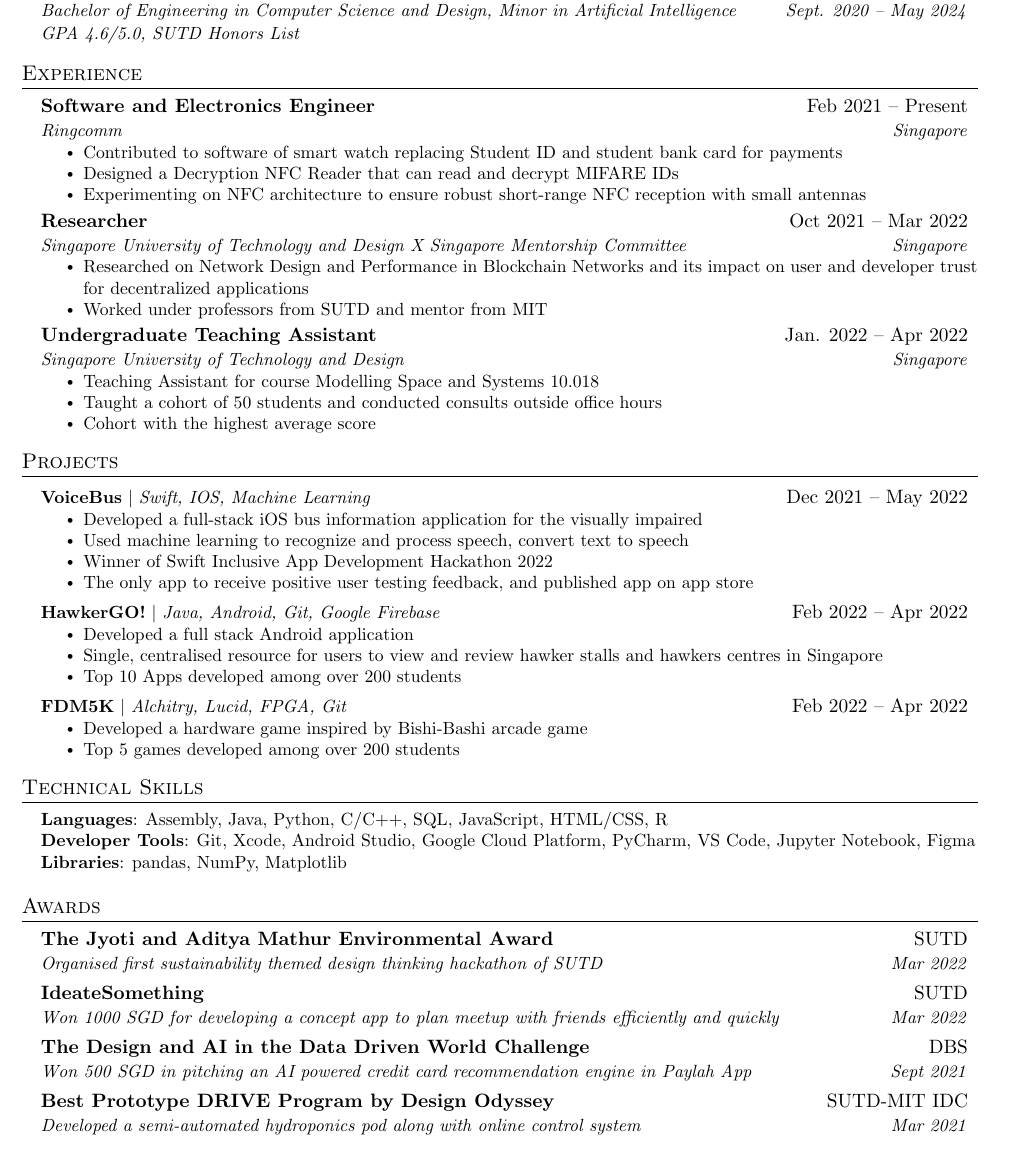
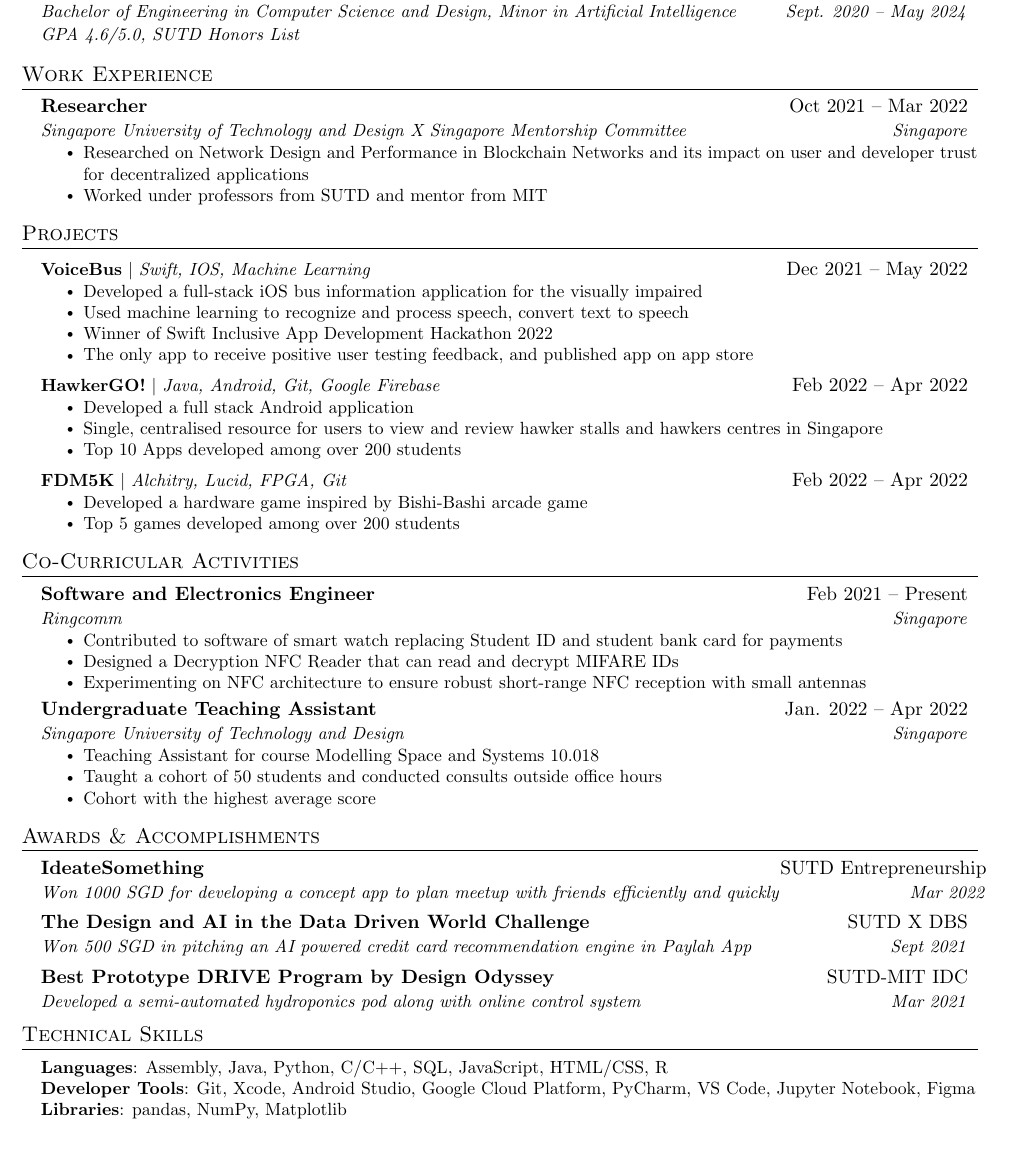
Before and after one commit to Usgupta/Umang-CV, a LaTeX document (main.tex): part of the page, cut so that both start at the same text. Compiled offline with pdfLaTeX.

Commit message:
added co-curricular section

```diff
--- a/main.tex
+++ b/main.tex
@@ -133,17 +133,17 @@
 
 
 %-----------EXPERIENCE-----------
-\section{Experience}
+\section{Work Experience}
   \resumeSubHeadingListStart
 
-    \resumeSubheading
-      {Software and Electronics Engineer}{Feb 2021 -- Present}
-      {Ringcomm}{Singapore}
-      \resumeItemListStart
-        \resumeItem{Contributed to software of smart watch replacing Student ID and student bank card for payments}
-        \resumeItem{Designed a Decryption NFC Reader that can read and decrypt MIFARE IDs}
-        \resumeItem{ Experimenting on NFC architecture to ensure robust short-range NFC reception with small antennas}
-    \resumeItemListEnd
+    % \resumeSubheading
+    %   {Software and Electronics Engineer}{Feb 2021 -- Present}
+    %   {Ringcomm}{Singapore}
+    %   \resumeItemListStart
+    %     \resumeItem{Contributed to software of smart watch replacing Student ID and student bank card for payments}
+    %     \resumeItem{Designed a Decryption NFC Reader that can read and decrypt MIFARE IDs}
+    %     \resumeItem{ Experimenting on NFC architecture to ensure robust short-range NFC reception with small antennas}
+    % \resumeItemListEnd
     \resumeSubheading
       {Researcher}{Oct 2021 -- Mar 2022}
       {Singapore University of Technology and
@@ -164,15 +164,15 @@
 %    \resumeSubHeadingListEnd
 %-------------------------------------------
 
-    \resumeSubheading
-      {Undergraduate Teaching Assistant}{Jan. 2022 -- Apr 2022}
-      {Singapore University of Technology and
-      Design}{Singapore}
-      \resumeItemListStart
-        \resumeItem{Teaching Assistant for course Modelling Space and Systems 10.018}
-        \resumeItem{Taught a cohort of 50 students and conducted consults outside office hours}
-        \resumeItem{Cohort with the highest average score}
-    \resumeItemListEnd
+    % \resumeSubheading
+    %   {Undergraduate Teaching Assistant}{Jan. 2022 -- Apr 2022}
+    %   {Singapore University of Technology and
+    %   Design}{Singapore}
+    %   \resumeItemListStart
+    %     \resumeItem{Teaching Assistant for course Modelling Space and Systems 10.018}
+    %     \resumeItem{Taught a cohort of 50 students and conducted consults outside office hours}
+    %     \resumeItem{Cohort with the highest average score}
+    % \resumeItemListEnd
 
 
         % \resumeItem{Contributed 50K+ lines of code to an established codebase via Git}
@@ -213,9 +213,79 @@
           \resumeItemListEnd
     \resumeSubHeadingListEnd
 
+\section{Co-Curricular Activities}
+  \resumeSubHeadingListStart
+
+    \resumeSubheading
+      {Software and Electronics Engineer}{Feb 2021 -- Present}
+      {Ringcomm}{Singapore}
+      \resumeItemListStart
+        \resumeItem{Contributed to software of smart watch replacing Student ID and student bank card for payments}
+        \resumeItem{Designed a Decryption NFC Reader that can read and decrypt MIFARE IDs}
+        \resumeItem{ Experimenting on NFC architecture to ensure robust short-range NFC reception with small antennas}
+    \resumeItemListEnd
+    % \resumeSubheading
+    %   {Researcher}{Oct 2021 -- Mar 2022}
+    %   {Singapore University of Technology and
+    %   Design X Singapore Mentorship Committee}{Singapore}
+    %   \resumeItemListStart
+    %     \resumeItem{Researched on Network Design and Performance in Blockchain Networks and its impact on user and developer trust for decentralized applications}
+    %     \resumeItem{Worked under professors from SUTD and mentor from MIT}
+    %     % \resumeItem{Explored ways to visualize GitHub collaboration in a classroom setting}
+    % \resumeItemListEnd
+
+% -----------Multiple Positions Heading-----------
+%    \resumeSubSubheading
+%     {Software Engineer I}{Oct 2014 - Sep 2016}
+%     \resumeItemListStart
+%        \resumeItem{Apache Beam}
+%          {Apache Beam is a unified model for defining both batch and streaming data-parallel processing pipelines}
+%     \resumeItemListEnd
+%    \resumeSubHeadingListEnd
+%-------------------------------------------
+
+    \resumeSubheading
+      {Undergraduate Teaching Assistant}{Jan. 2022 -- Apr 2022}
+      {Singapore University of Technology and
+      Design}{Singapore}
+      \resumeItemListStart
+        \resumeItem{Teaching Assistant for course Modelling Space and Systems 10.018}
+        \resumeItem{Taught a cohort of 50 students and conducted consults outside office hours}
+        \resumeItem{Cohort with the highest average score}
+    \resumeItemListEnd
+
+
+        % \resumeItem{Contributed 50K+ lines of code to an established codebase via Git}
+        % \resumeItem{Conducted  a human subject study to determine which video game dungeon generation technique is enjoyable}
+        % \resumeItem{Wrote an 8-page paper and gave multiple presentations on-campus}
+        % \resumeItem{Presented virtually to the World Conference on Computational Intelligence}
+
+
+  \resumeSubHeadingListEnd
 
 
 %
+
+%-----------AWARDS-----------
+\section{Awards \& Accomplishments}
+ \resumeSubHeadingListStart
+    % \resumeSubheading
+    %   {The Jyoti and Aditya Mathur Environmental Award}{SUTD}
+    %   {Organised first sustainability themed design thinking hackathon of SUTD}{Mar 2022}
+    \resumeSubheading
+      {IdeateSomething}{SUTD Entrepreneurship}
+      {Won 1000 SGD for developing a concept app to plan meetup with friends efficiently and quickly}{Mar 2022}
+    \resumeSubheading
+      {The Design and AI in the Data Driven World  Challenge}{SUTD X DBS}
+      {Won 500 SGD in pitching an AI powered credit card recommendation engine in Paylah App}{Sept 2021}
+    \resumeSubheading
+      {Best Prototype DRIVE Program by Design Odyssey}{SUTD-MIT IDC}
+      {Developed a semi-automated hydroponics pod along with online control system}{Mar 2021}
+  \resumeSubHeadingListEnd
+
+
+%-------------------------------------------
+
 %-----------PROGRAMMING SKILLS-----------
 \section{Technical Skills}
  \begin{itemize}[leftmargin=0.15in, label={}]
@@ -227,24 +297,5 @@
     }}
  \end{itemize}
 
-%-----------PROGRAMMING SKILLS-----------
-\section{Awards}
- \resumeSubHeadingListStart
-    \resumeSubheading
-      {The Jyoti and Aditya Mathur Environmental Award}{SUTD}
-      {Organised first sustainability themed design thinking hackathon of SUTD}{Mar 2022}
-    \resumeSubheading
-      {IdeateSomething}{SUTD}
-      {Won 1000 SGD for developing a concept app to plan meetup with friends efficiently and quickly}{Mar 2022}
-    \resumeSubheading
-      {The Design and AI in the Data Driven World  Challenge}{DBS}
-      {Won 500 SGD in pitching an AI powered credit card recommendation engine in Paylah App}{Sept 2021}
-    \resumeSubheading
-      {Best Prototype DRIVE Program by Design Odyssey}{SUTD-MIT IDC}
-      {Developed a semi-automated hydroponics pod along with online control system}{Mar 2021}
-  \resumeSubHeadingListEnd
-
-
-%-------------------------------------------
 
 \end{document}
```
Also changed, not shown: main.pdf, 3 other files.
